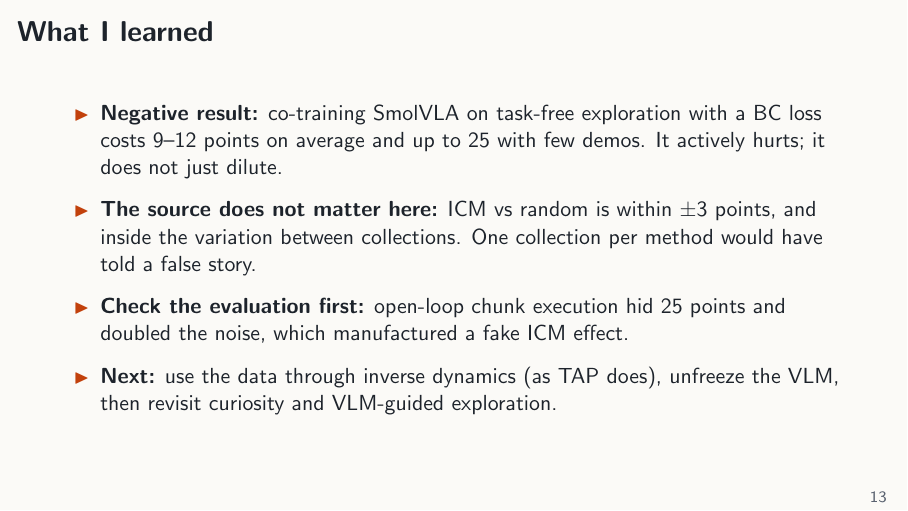
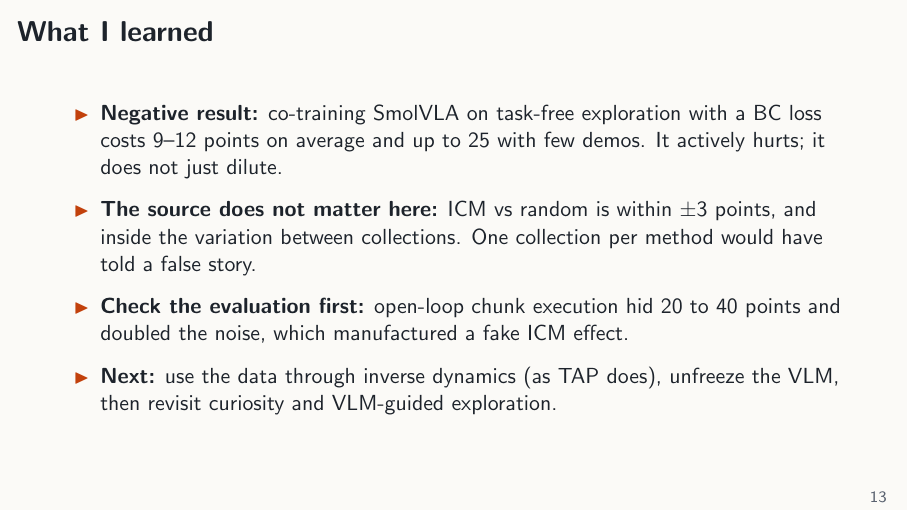
Before and after one commit to AaronChandler976/curious-vla, LaTeX slides (slides/talk.tex): page 13 of 14. Compiled offline with pdfLaTeX.

Commit message:
Correct the size of the evaluation-setting effect

```diff
--- a/slides/talk.tex
+++ b/slides/talk.tex
@@ -108,7 +108,7 @@ Negative transfer (2026) & Mismatched data under action-only loss can hurt a VLA
 \end{frame}
 
 % ---------------------------------------------------------------- 5. eval protocol
-\begin{frame}{The evaluation setting was worth 25 points}
+\begin{frame}{The evaluation setting was worth 20 to 40 points}
 \centering
 \includegraphics[width=0.9\textwidth]{c0_eval.pdf}\par\vspace{0.3em}
 \small\raggedright
@@ -198,7 +198,7 @@ Replanning every 10 steps still runs faster than LIBERO's 20 Hz control.\\[0.3em
 \begin{itemize}\setlength\itemsep{0.7em}
 \item \textbf{Negative result:} co-training SmolVLA on task-free exploration with a BC loss costs 9--12 points on average and up to 25 with few demos. It actively hurts; it does not just dilute.
 \item \textbf{The source does not matter here:} ICM vs random is within $\pm$3 points, and inside the variation between collections. One collection per method would have told a false story.
-\item \textbf{Check the evaluation first:} open-loop chunk execution hid 25 points and doubled the noise, which manufactured a fake ICM effect.
+\item \textbf{Check the evaluation first:} open-loop chunk execution hid 20 to 40 points and doubled the noise, which manufactured a fake ICM effect.
 \item \textbf{Next:} use the data through inverse dynamics (as TAP does), unfreeze the VLM, then revisit curiosity and VLM-guided exploration.
 \end{itemize}
 \end{frame}
```
Also changed, not shown: README.md, slides/talk.pdf.
